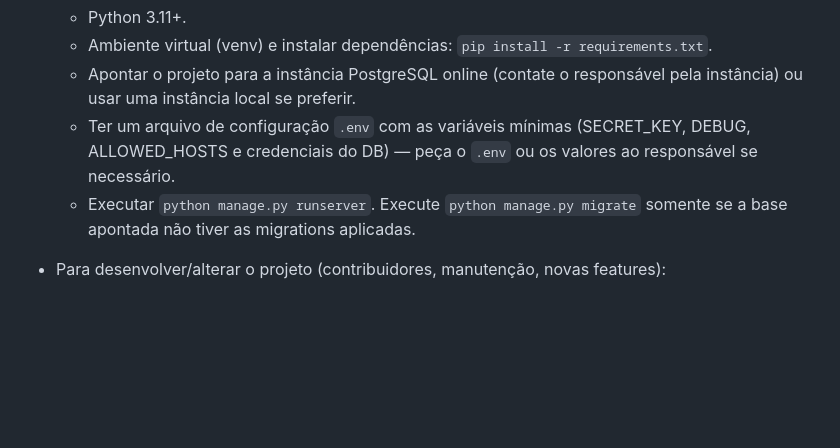
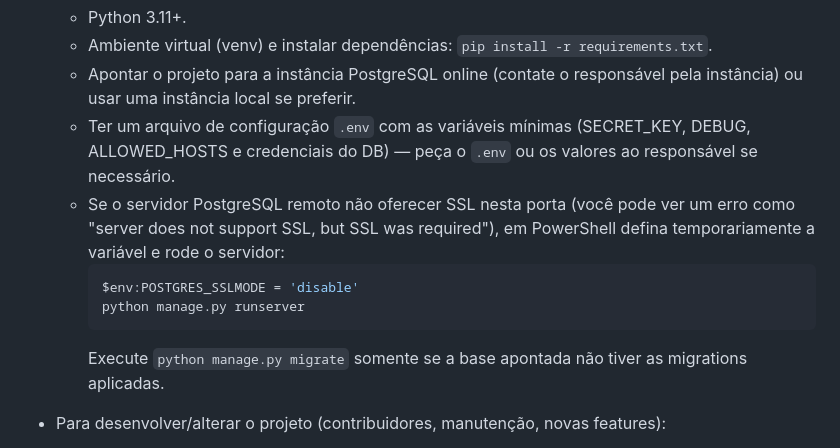
Before and after one commit to Projeto-de-Sistemas-2025-2/Amigo-Fiel, a Markdown page: README.md, the part around the change. Drawn GitHub-style; blank space fills up the shorter version.

Commit message:
Add instructions to disable SSL for PostgreSQL connection in README

````diff
--- a/README.md
+++ b/README.md
@@ -50,7 +50,12 @@ promover boas práticas (triagem, termos de responsabilidade, acompanhamento) e,
   - Ambiente virtual (venv) e instalar dependências: `pip install -r requirements.txt`.
   - Apontar o projeto para a instância PostgreSQL online (contate o responsável pela instância) ou usar uma instância local se preferir.
   - Ter um arquivo de configuração `.env` com as variáveis mínimas (SECRET_KEY, DEBUG, ALLOWED_HOSTS e credenciais do DB) — peça o `.env` ou os valores ao responsável se necessário.
-  - Executar `python manage.py runserver`. Execute `python manage.py migrate` somente se a base apontada não tiver as migrations aplicadas.
+  - Se o servidor PostgreSQL remoto não oferecer SSL nesta porta (você pode ver um erro como "server does not support SSL, but SSL was required"), em PowerShell defina temporariamente a variável e rode o servidor:
+    ```powershell
+    $env:POSTGRES_SSLMODE = 'disable'
+    python manage.py runserver
+    ```
+    Execute `python manage.py migrate` somente se a base apontada não tiver as migrations aplicadas.
 
 - Para desenvolver/alterar o projeto (contribuidores, manutenção, novas features):
   - Tudo o que consta em "Para rodar o projeto", mais:
````
